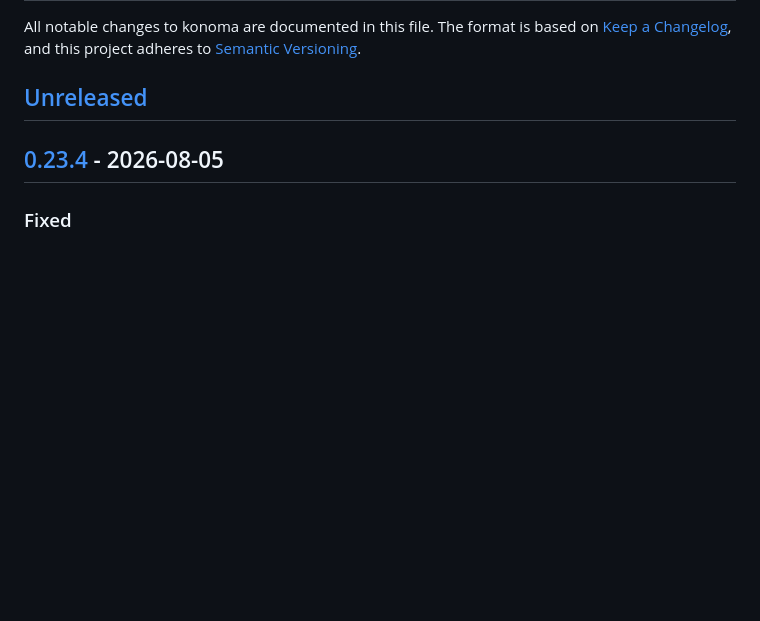
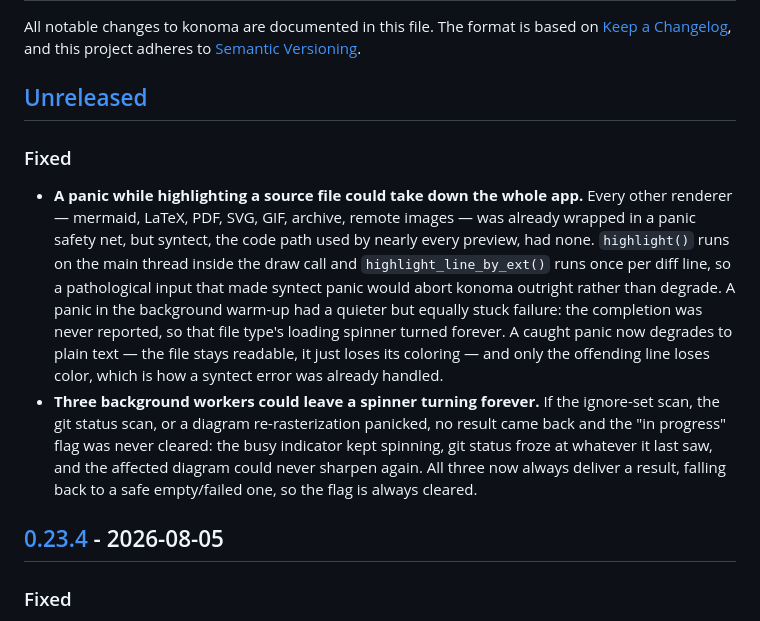
Before and after one commit to LESIM-Co-Ltd/konoma, a Markdown page: CHANGELOG.md, the part around the change. Drawn GitHub-style; blank space fills up the shorter version.

Commit message:
docs(changelog): record the panic-guard fixes

```diff
--- a/CHANGELOG.md
+++ b/CHANGELOG.md
@@ -5,6 +5,22 @@ All notable changes to konoma are documented in this file. The format is based o
 [Semantic Versioning](https://semver.org/spec/v2.0.0.html).
 
 ## [Unreleased]
+
+### Fixed
+- **A panic while highlighting a source file could take down the whole app.** Every other renderer
+  — mermaid, LaTeX, PDF, SVG, GIF, archive, remote images — was already wrapped in a panic safety
+  net, but syntect, the code path used by nearly every preview, had none. `highlight()` runs on the
+  main thread inside the draw call and `highlight_line_by_ext()` runs once per diff line, so a
+  pathological input that made syntect panic would abort konoma outright rather than degrade. A
+  panic in the background warm-up had a quieter but equally stuck failure: the completion was never
+  reported, so that file type's loading spinner turned forever. A caught panic now degrades to
+  plain text — the file stays readable, it just loses its coloring — and only the offending line
+  loses color, which is how a syntect error was already handled.
+- **Three background workers could leave a spinner turning forever.** If the ignore-set scan, the
+  git status scan, or a diagram re-rasterization panicked, no result came back and the "in
+  progress" flag was never cleared: the busy indicator kept spinning, git status froze at whatever
+  it last saw, and the affected diagram could never sharpen again. All three now always deliver a
+  result, falling back to a safe empty/failed one, so the flag is always cleared.
 
 ## [0.23.4] - 2026-08-05
 
```
